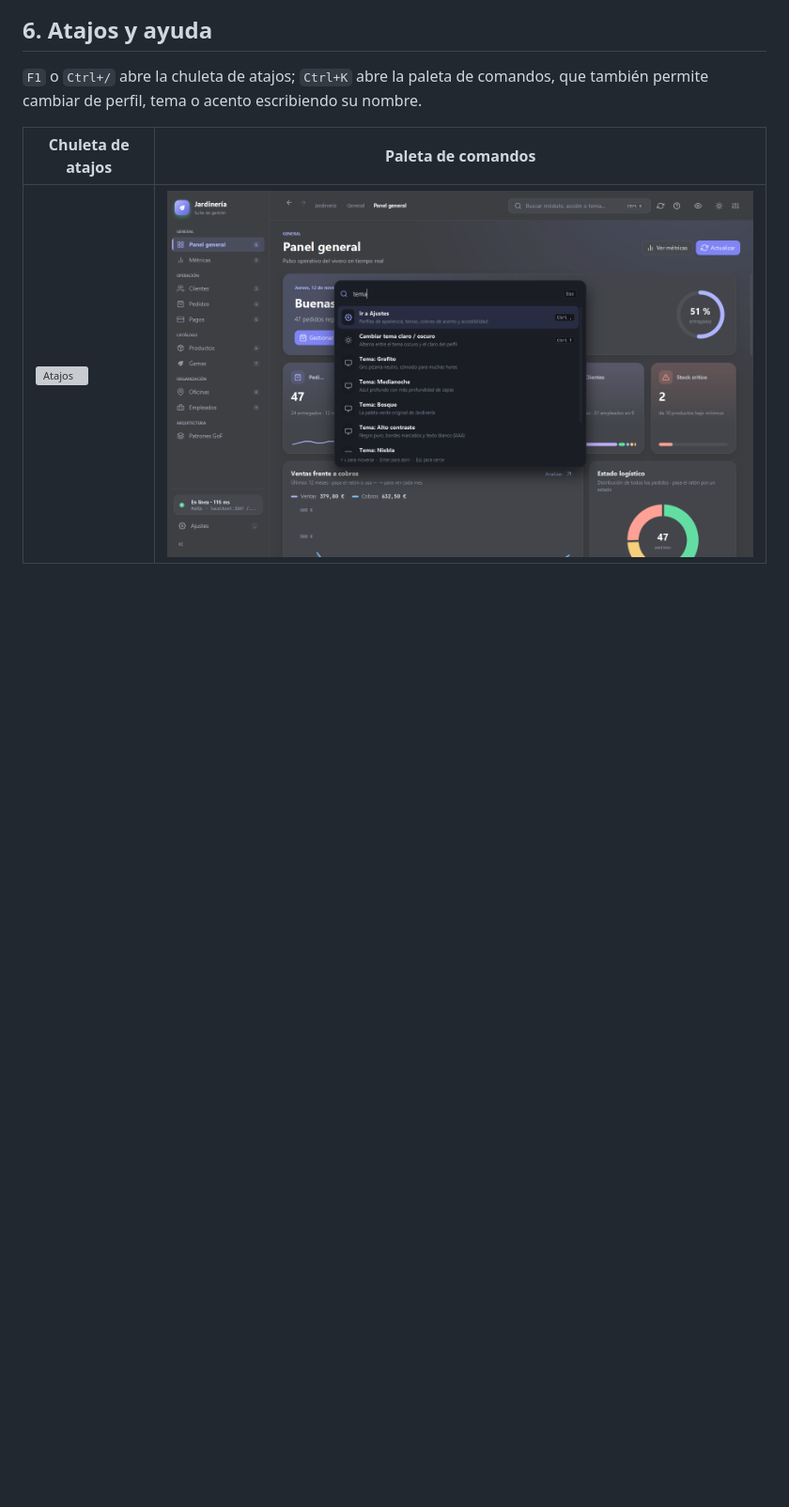
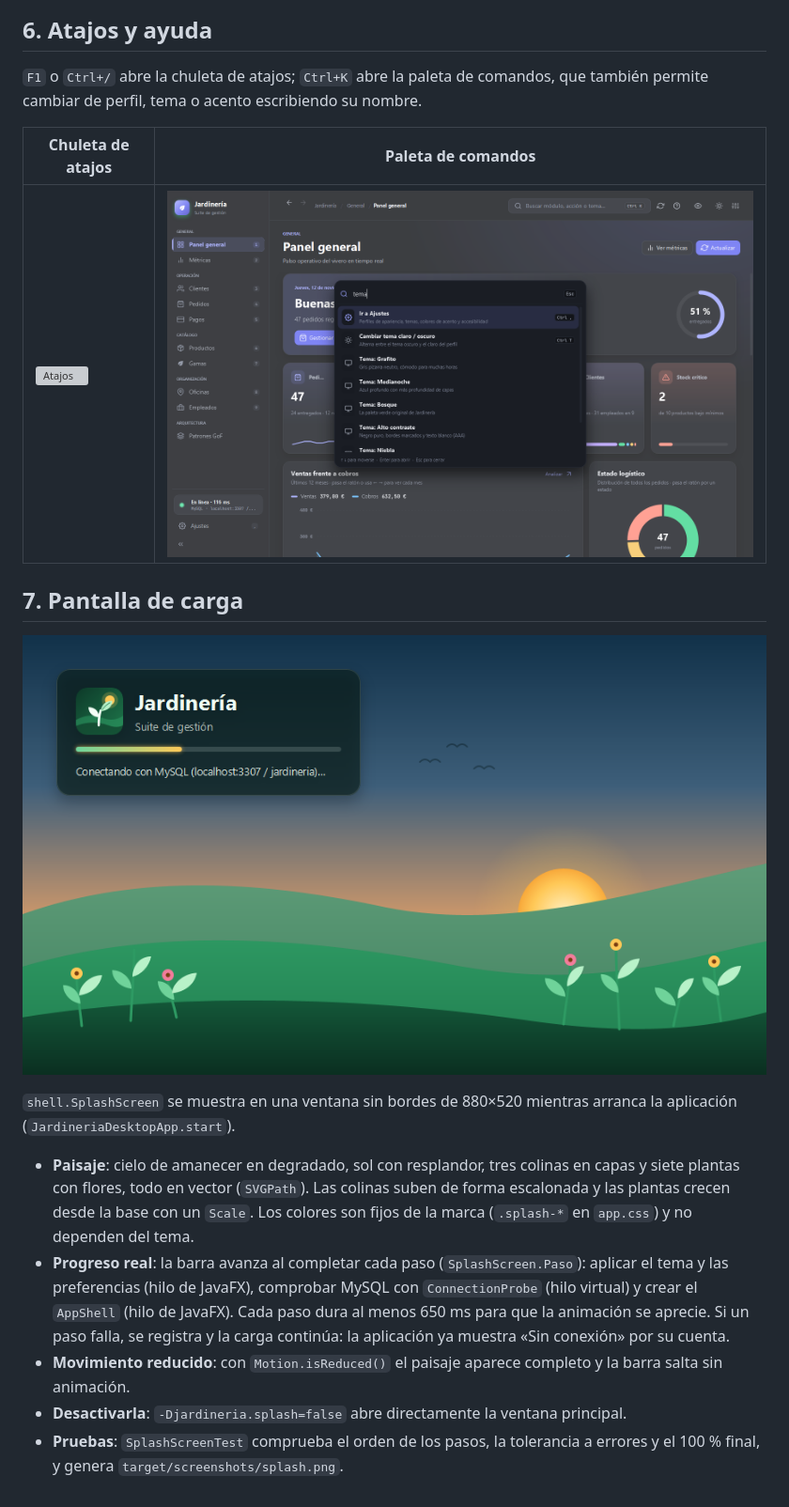
Before and after one commit to DEIMER-PY/gestion-db-jardineria, a Markdown page: docs/APARIENCIA.md, the part around the change. Shown at 94% size. Drawn GitHub-style; pictures changed too: docs/img/splash.png (added); blank space fills up the shorter version; grey boxes are pictures that could not be loaded.

```diff
--- a/docs/APARIENCIA.md
+++ b/docs/APARIENCIA.md
@@ -156,3 +156,15 @@ El orden importa: cada capa sobrescribe a la anterior. Como el acento depende de
 | Chuleta de atajos | Paleta de comandos |
 |---|---|
 | ![Atajos](img/atajos.png) | ![Paleta](img/paleta.png) |
+
+## 7. Pantalla de carga
+
+![Pantalla de carga](img/splash.png)
+
+`shell.SplashScreen` se muestra en una ventana sin bordes de 880×520 mientras arranca la aplicación (`JardineriaDesktopApp.start`).
+
+- **Paisaje**: cielo de amanecer en degradado, sol con resplandor, tres colinas en capas y siete plantas con flores, todo en vector (`SVGPath`). Las colinas suben de forma escalonada y las plantas crecen desde la base con un `Scale`. Los colores son fijos de la marca (`.splash-*` en `app.css`) y no dependen del tema.
+- **Progreso real**: la barra avanza al completar cada paso (`SplashScreen.Paso`): aplicar el tema y las preferencias (hilo de JavaFX), comprobar MySQL con `ConnectionProbe` (hilo virtual) y crear el `AppShell` (hilo de JavaFX). Cada paso dura al menos 650 ms para que la animación se aprecie. Si un paso falla, se registra y la carga continúa: la aplicación ya muestra «Sin conexión» por su cuenta.
+- **Movimiento reducido**: con `Motion.isReduced()` el paisaje aparece completo y la barra salta sin animación.
+- **Desactivarla**: `-Djardineria.splash=false` abre directamente la ventana principal.
+- **Pruebas**: `SplashScreenTest` comprueba el orden de los pasos, la tolerancia a errores y el 100 % final, y genera `target/screenshots/splash.png`.
```
Also changed, not shown: AGENTS.md (+1 -0 lines), README.md (+1 -0 lines), 4 other files.
